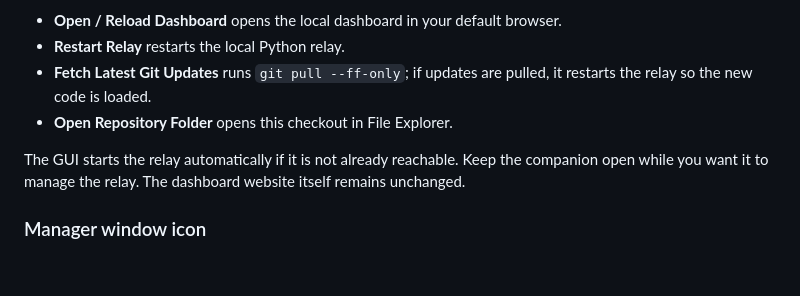
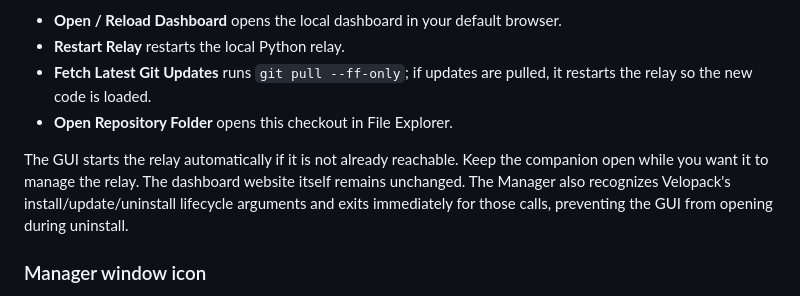
Before and after one commit to wtffidy/Skua-Nexus, a Markdown page: README.md, the part around the change. GitHub-like rendering; blank space fills up the shorter version.

Commit message:
Document Velopack lifecycle hook handling

```diff
--- a/README.md
+++ b/README.md
@@ -27,7 +27,7 @@ Run `start-gui.bat` to launch the desktop companion. It automatically starts the
 - **Fetch Latest Git Updates** runs `git pull --ff-only`; if updates are pulled, it restarts the relay so the new code is loaded.
 - **Open Repository Folder** opens this checkout in File Explorer.
 
-The GUI starts the relay automatically if it is not already reachable. Keep the companion open while you want it to manage the relay. The dashboard website itself remains unchanged.
+The GUI starts the relay automatically if it is not already reachable. Keep the companion open while you want it to manage the relay. The dashboard website itself remains unchanged. The Manager also recognizes Velopack's install/update/uninstall lifecycle arguments and exits immediately for those calls, preventing the GUI from opening during uninstall.
 
 ### Manager window icon
 
```
